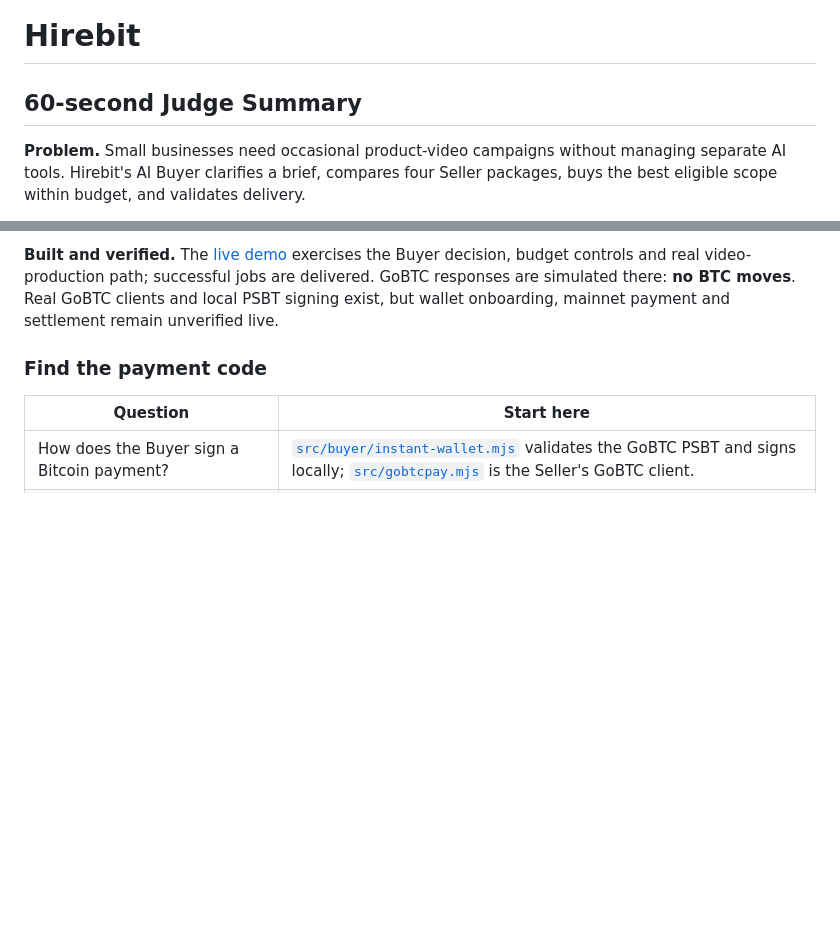
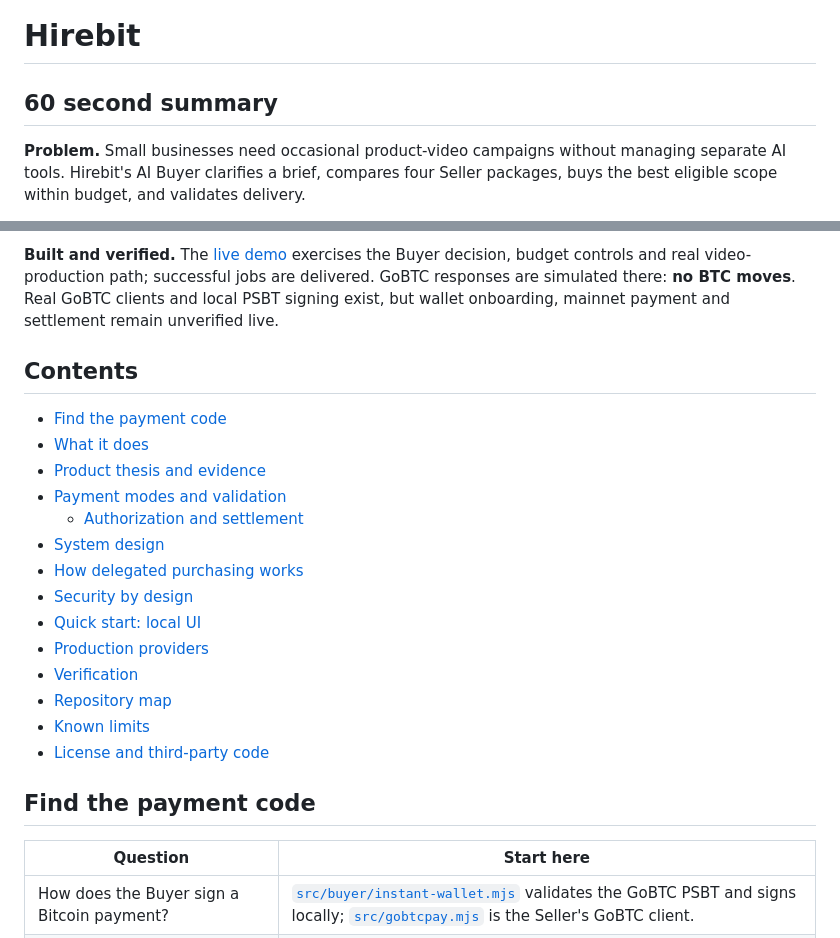
Before and after one commit to helen-bird/hirebit, a Markdown page: README.md, 2 parts joined by grey strips. Drawn GitHub-style; blank space fills up the shorter version.

Commit message:
Add README contents after summary

```diff
--- a/README.md
+++ b/README.md
@@ -1,6 +1,6 @@
 # Hirebit
 
-## 60-second Judge Summary
+## 60 second summary
 
 **Problem.** Small businesses need occasional product-video campaigns without managing separate AI
 tools. Hirebit's AI Buyer clarifies a brief, compares four Seller packages, buys the best eligible
@@ -26,7 +26,24 @@ the Buyer decision, budget controls and real video-production path; successful j
 GoBTC responses are simulated there: **no BTC moves**. Real GoBTC clients and local PSBT signing
 exist, but wallet onboarding, mainnet payment and settlement remain unverified live.
 
-### Find the payment code
+## Contents
+
+- [Find the payment code](#find-the-payment-code)
+- [What it does](#what-it-does)
+- [Product thesis and evidence](#product-thesis-and-evidence)
+- [Payment modes and validation](#payment-modes-and-validation)
+  - [Authorization and settlement](#payment-authorization-is-separate-from-settlement)
+- [System design](#system-design)
+- [How delegated purchasing works](#how-delegated-purchasing-works)
+- [Security by design](#security-by-design)
+- [Quick start: local UI](#quick-start-local-ui)
+- [Production providers](#production-providers)
+- [Verification](#verification)
+- [Repository map](#repository-map)
+- [Known limits](#known-limits)
+- [License and third-party code](#license-and-third-party-code)
+
+## Find the payment code
 
 | Question | Start here |
 | --- | --- |
```
